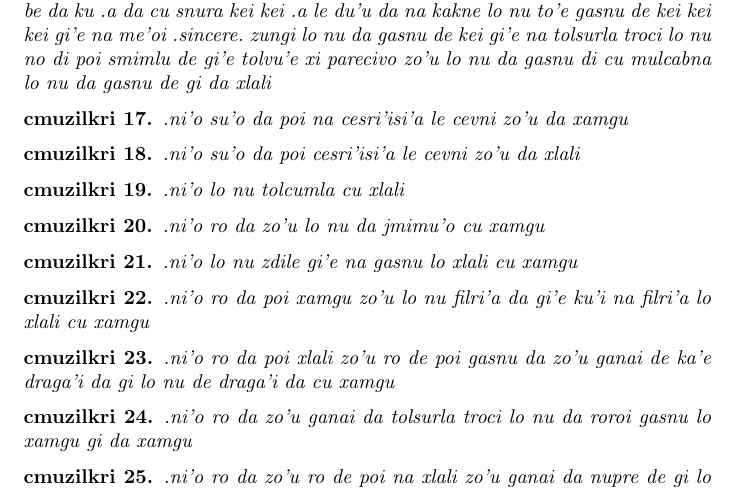
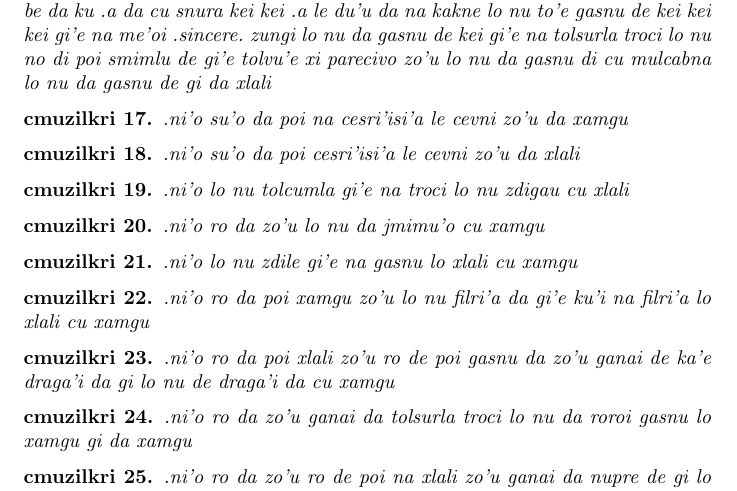
Before and after one commit to varikvalefor/la-tihocku, a LaTeX document (la-tihocku.tex): part of page 5 of 7, cut so that both start at the same text. Compiled offline with pdfLaTeX.

Commit message:
s/tolcumla/tolcumla gi'e na troci lo nu zdigau/

```diff
--- a/la-tihocku.tex
+++ b/la-tihocku.tex
@@ -73,7 +73,7 @@
 	.ni'o su'o da poi cesri'isi'a le cevni zo'u da xlali
 \end{cmuzilkri}
 \begin{cmuzilkri}
-	.ni'o lo nu tolcumla cu xlali
+	.ni'o lo nu tolcumla gi'e na troci lo nu zdigau cu xlali
 \end{cmuzilkri}
 \begin{cmuzilkri}
 	.ni'o ro da zo'u lo nu da jmimu'o cu xamgu
```
Also changed, not shown: la-tihocku.pdf.
